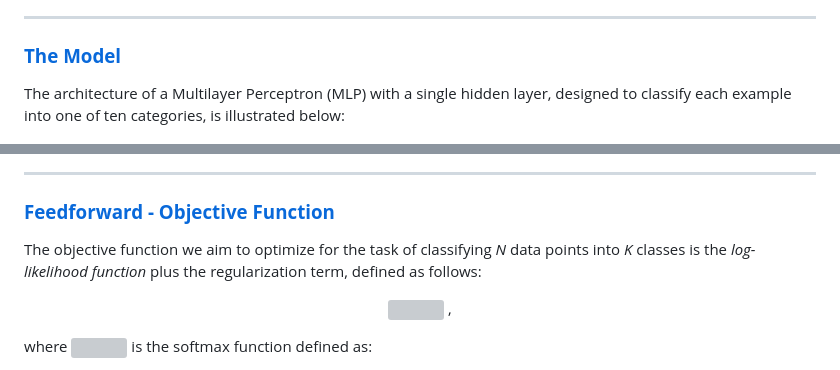
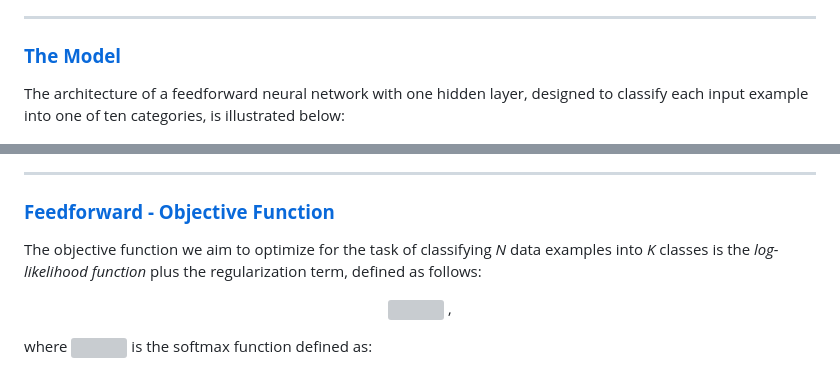
Before and after one commit to ChryssaNab/Machine_Learning-AUEB, a Markdown page: NN-NumPy/README.md, 2 parts joined by grey strips. Drawn GitHub-style; grey boxes are pictures that could not be loaded.

```diff
--- a/NN-NumPy/README.md
+++ b/NN-NumPy/README.md
@@ -43,7 +43,7 @@ The second dataset under consideration is the CIFAR-10. CIFAR-10 comprises 32x32
 
 ### [**The Model**](#) <a name="model"></a>
 
-The architecture of a Multilayer Perceptron (MLP) with a single hidden layer, designed to classify each example into one of ten categories, is illustrated below:
+The architecture of a feedforward neural network with one hidden layer, designed to classify each input example into one of ten categories, is illustrated below:
 
 <p align="center">
 <img src="https://github.com/ChryssaNab/Machine_Learning-AUEB/blob/master/NN-NumPy/nn.png" height="400"/>
@@ -53,7 +53,7 @@ The architecture of a Multilayer Perceptron (MLP) with a single hidden layer, de
 
 ### [**Feedforward - Objective Function**](#) <a name="feed"></a>
 
-The objective function we aim to optimize for the task of classifying *N* data points into *K* classes is the *log-likelihood function* plus the regularization term, defined as follows:
+The objective function we aim to optimize for the task of classifying *N* data examples into *K* classes is the *log-likelihood function* plus the regularization term, defined as follows:
 
 <p align="center">
 <a href="https://www.codecogs.com/eqnedit.php?latex=E(W)&space;=&space;\sum_{n=1}^N&space;\sum_{k=1}^K&space;t_{nk}&space;\log&space;s_{nk}&space;-&space;\frac{\lambda}{2}&space;\left[&space;\left(&space;\sum_{k=1}^K&space;||\mathbf{w_k^{(2)}}||^2&space;\right)&space;&plus;&space;\left(&space;\sum_{j=1}^M&space;||\mathbf{w_j^{(1)}}||^2&space;\right)&space;\right]" target="_blank"><img src="https://latex.codecogs.com/gif.latex?E(W)&space;=&space;\sum_{n=1}^N&space;\sum_{k=1}^K&space;t_{nk}&space;\log&space;s_{nk}&space;-&space;\frac{\lambda}{2}&space;\left[&space;\left(&space;\sum_{k=1}^K&space;||\mathbf{w_k^{(2)}}||^2&space;\right)&space;&plus;&space;\left(&space;\sum_{j=1}^M&space;||\mathbf{w_j^{(1)}}||^2&space;\right)&space;\right]" title="E(W) = \sum_{n=1}^N \sum_{k=1}^K t_{nk} \log s_{nk} - \frac{\lambda}{2} \left[ \left( \sum_{k=1}^K ||\mathbf{w_k^{(2)}}||^2 \right) + \left( \sum_{j=1}^M ||\mathbf{w_j^{(1)}}||^2 \right) \right]" /></a> ,
```
